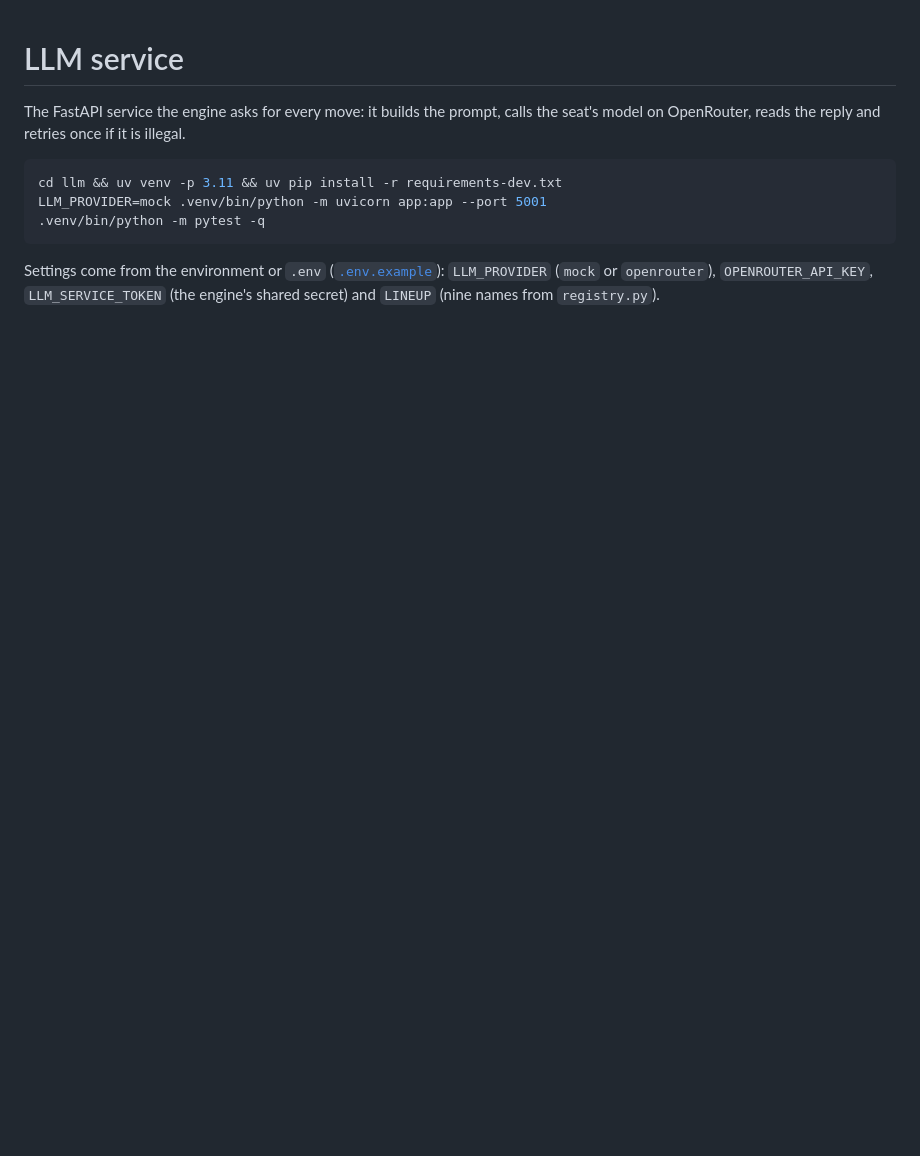
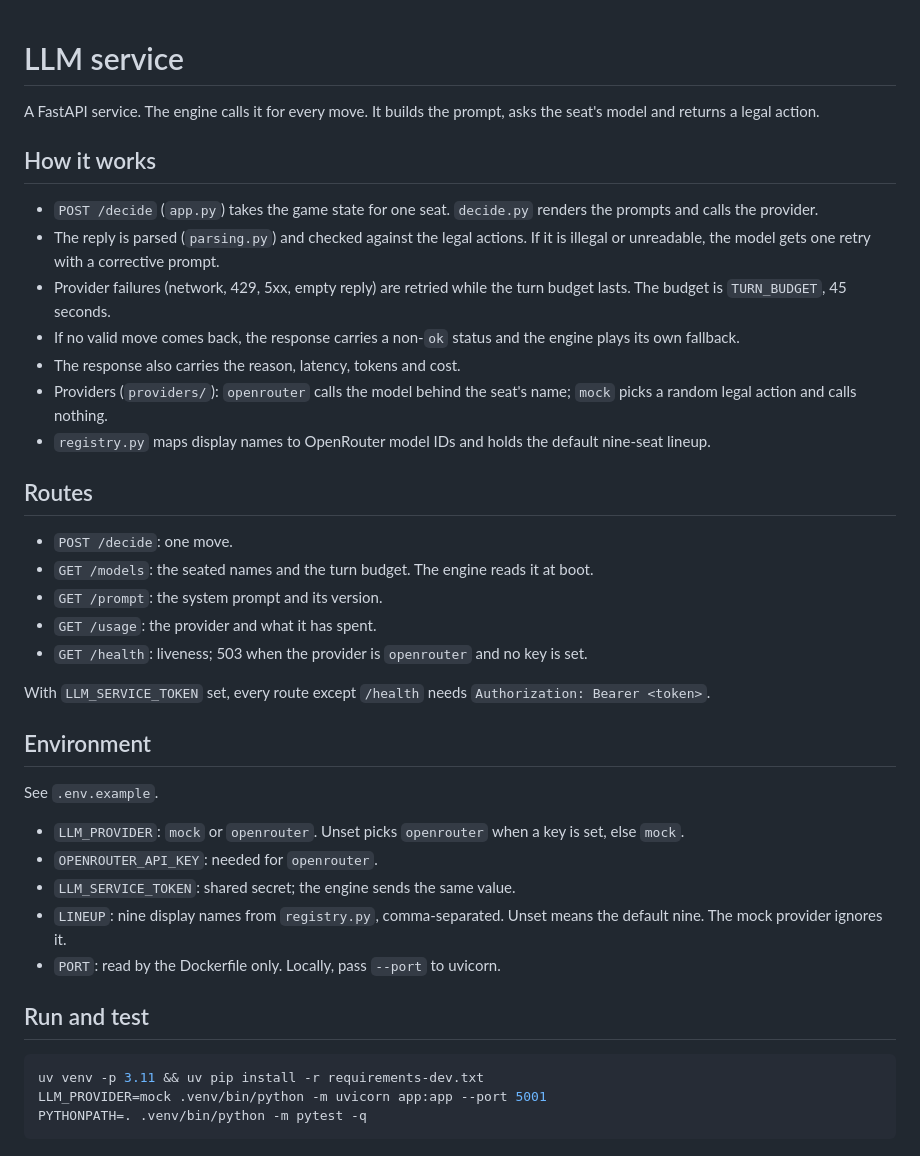
Before and after one commit to RizzwareEngineer/No-LLMit, a Markdown page: llm/README.md, the part around the change. Drawn GitHub-style; blank space fills up the shorter version.

Commit message:
Docs: one README per main folder, multi-table system design diagram
Co-Authored-By: Claude Sonnet 5.5 <noreply@anthropic.com>

````diff
--- a/llm/README.md
+++ b/llm/README.md
@@ -1,11 +1,41 @@
 # LLM service
 
-The FastAPI service the engine asks for every move: it builds the prompt, calls the seat's model on OpenRouter, reads the reply and retries once if it is illegal.
+A FastAPI service. The engine calls it for every move. It builds the prompt, asks the seat's model and returns a legal action.
+
+## How it works
+
+- `POST /decide` (`app.py`) takes the game state for one seat. `decide.py` renders the prompts and calls the provider.
+- The reply is parsed (`parsing.py`) and checked against the legal actions. If it is illegal or unreadable, the model gets one retry with a corrective prompt.
+- Provider failures (network, 429, 5xx, empty reply) are retried while the turn budget lasts. The budget is `TURN_BUDGET`, 45 seconds.
+- If no valid move comes back, the response carries a non-`ok` status and the engine plays its own fallback.
+- The response also carries the reason, latency, tokens and cost.
+- Providers (`providers/`): `openrouter` calls the model behind the seat's name; `mock` picks a random legal action and calls nothing.
+- `registry.py` maps display names to OpenRouter model IDs and holds the default nine-seat lineup.
+
+## Routes
+
+- `POST /decide`: one move.
+- `GET /models`: the seated names and the turn budget. The engine reads it at boot.
+- `GET /prompt`: the system prompt and its version.
+- `GET /usage`: the provider and what it has spent.
+- `GET /health`: liveness; 503 when the provider is `openrouter` and no key is set.
+
+With `LLM_SERVICE_TOKEN` set, every route except `/health` needs `Authorization: Bearer <token>`.
+
+## Environment
+
+See `.env.example`.
+
+- `LLM_PROVIDER`: `mock` or `openrouter`. Unset picks `openrouter` when a key is set, else `mock`.
+- `OPENROUTER_API_KEY`: needed for `openrouter`.
+- `LLM_SERVICE_TOKEN`: shared secret; the engine sends the same value.
+- `LINEUP`: nine display names from `registry.py`, comma-separated. Unset means the default nine. The mock provider ignores it.
+- `PORT`: read by the Dockerfile only. Locally, pass `--port` to uvicorn.
+
+## Run and test
 
 ```sh
-cd llm && uv venv -p 3.11 && uv pip install -r requirements-dev.txt
+uv venv -p 3.11 && uv pip install -r requirements-dev.txt
 LLM_PROVIDER=mock .venv/bin/python -m uvicorn app:app --port 5001
-.venv/bin/python -m pytest -q
+PYTHONPATH=. .venv/bin/python -m pytest -q
 ```
-
-Settings come from the environment or `.env` ([`.env.example`](.env.example)): `LLM_PROVIDER` (`mock` or `openrouter`), `OPENROUTER_API_KEY`, `LLM_SERVICE_TOKEN` (the engine's shared secret) and `LINEUP` (nine names from `registry.py`).
````
Also changed, not shown: README.md (+14 -3 lines), dataset/README.md (+21 -5 lines), engine/README.md (added, +50 -0 lines), web/README.md (added, +43 -0 lines), web/scripts/README.md (deleted, +0 -4 lines), .github/assets/system-design.png, 1 other file.
